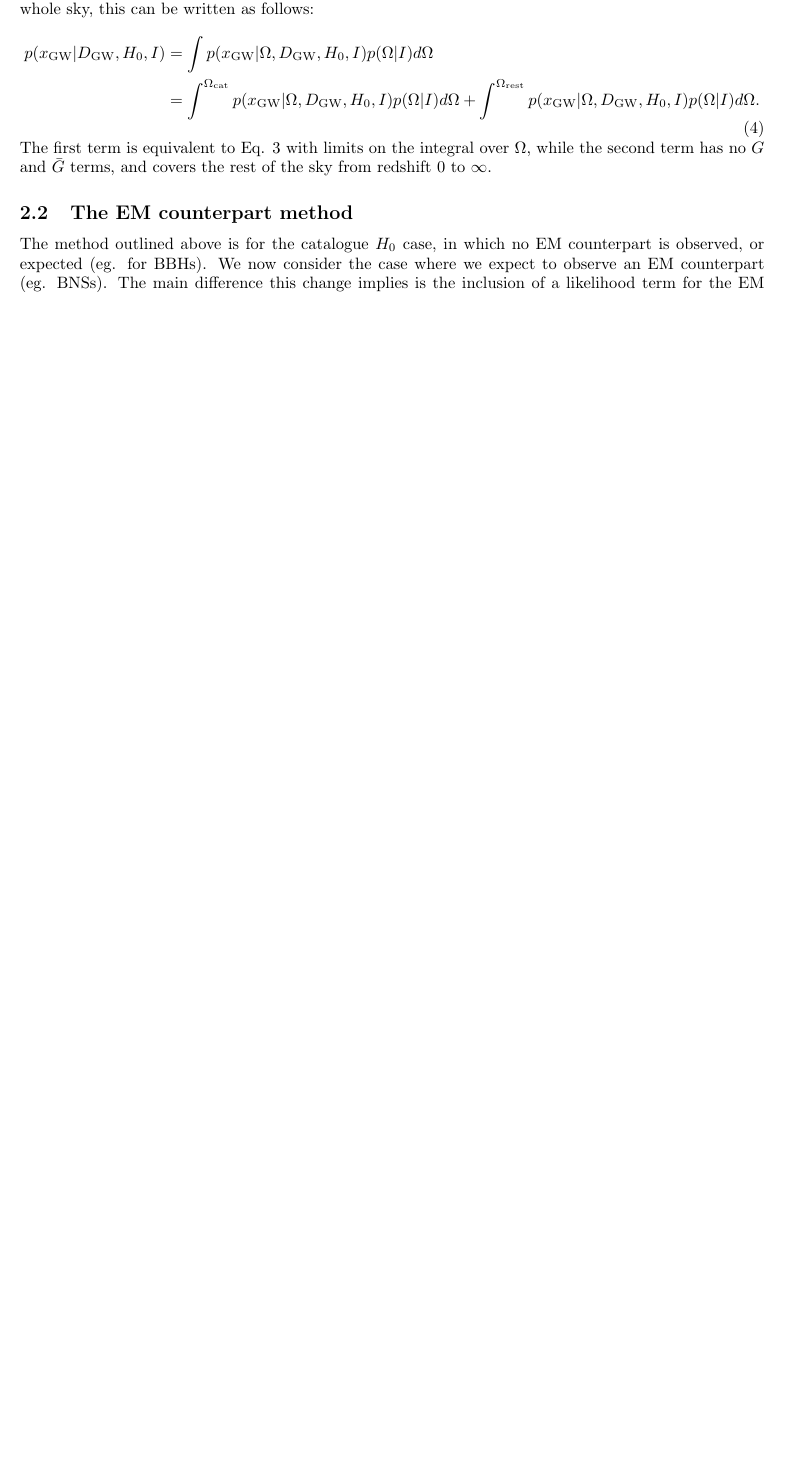
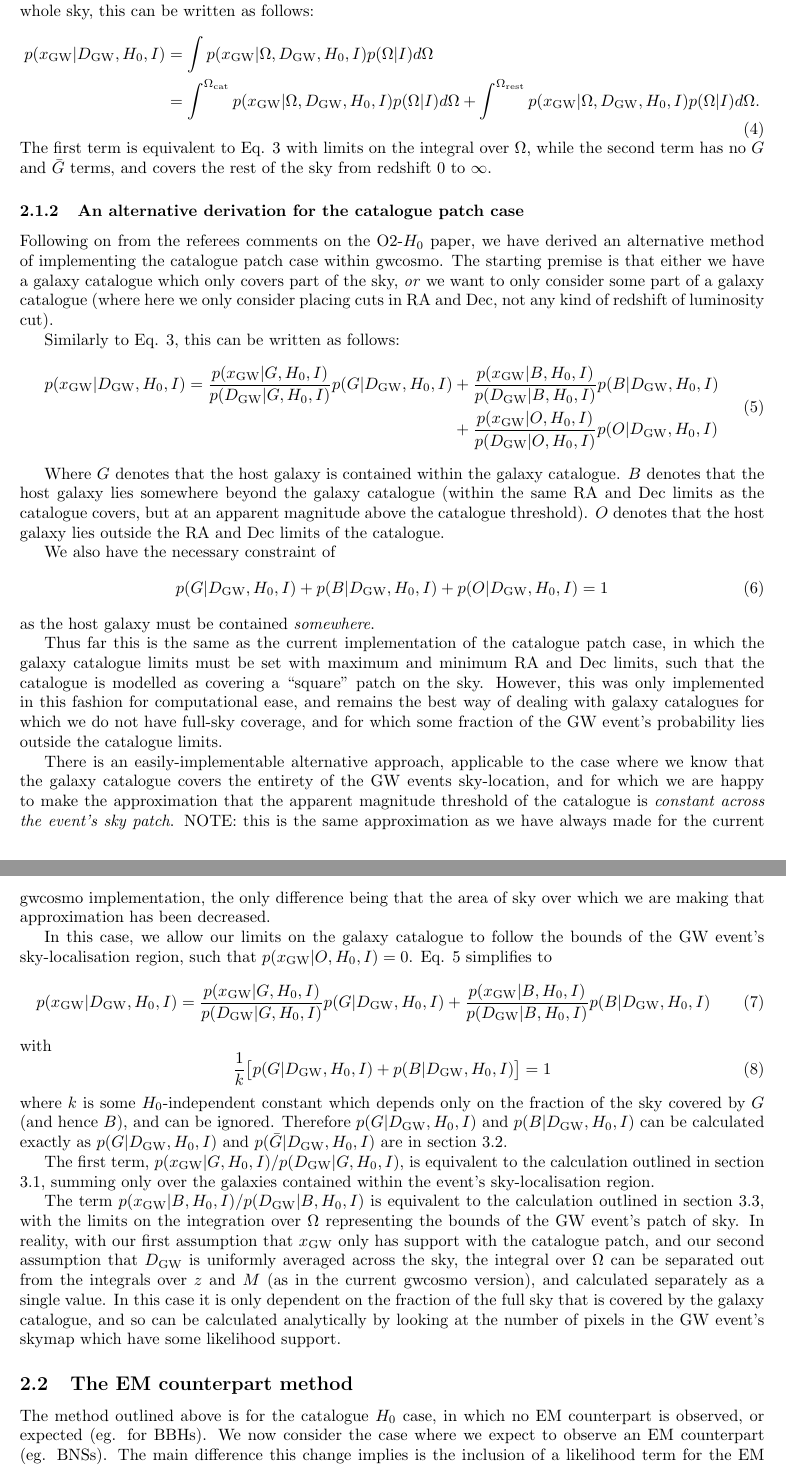
Before and after one commit to LucasPouw/gwcosmo_agn, a LaTeX document (docs/latex/gwcosmo_method.tex): part of page 2 of 9 before the commit and two parts of pages 2 and 3 of 10 after it, the two joined at a grey line, cut so that both start at the same text, the shorter picture padded with empty space. Compiled offline with pdfLaTeX.

Commit message:
first draft of new skypatch section

```diff
--- a/docs/latex/gwcosmo_method.tex
+++ b/docs/latex/gwcosmo_method.tex
@@ -70,6 +70,47 @@ p(x_{\text{GW}}|D_{\text{GW}},H_0,I) &= \int p(x_{\text{GW}}|\Omega,D_{\text{GW}
 \end{aligned}
 \end{equation}
 The first term is equivalent to Eq. \ref{Eq:sum G} with limits on the integral over $\Omega$, while the second term has no $G$ and $\bar{G}$ terms, and covers the rest of the sky from redshift 0 to $\infty$.
+
+\subsubsection{An alternative derivation for the catalogue patch case}
+Following on from the referees comments on the O2-$H_0$ paper, we have derived an alternative method of implementing the catalogue patch case within gwcosmo.  The starting premise is that either we have a galaxy catalogue which only covers part of the sky, \emph{or} we want to only consider some part of a galaxy catalogue (where here we only consider placing cuts in RA and Dec, not any kind of redshift of luminosity cut).
+
+Similarly to Eq. \ref{Eq:sum G}, this can be written as follows:
+\begin{equation} \label{Eq:sum G,B,O}
+\begin{aligned}
+p(x_{\text{GW}}|D_{\text{GW}},H_0,I) = \dfrac{p(x_{\text{GW}}|G,H_0,I)}{p(D_{\text{GW}}|G,H_0,I)} p(G|D_{\text{GW}},H_0,I) &+ \dfrac{p(x_{\text{GW}}|B,H_0,I)}{p(D_{\text{GW}}|B,H_0,I)} p(B|D_{\text{GW}},H_0,I) \\&+ \dfrac{p(x_{\text{GW}}|O,H_0,I)}{p(D_{\text{GW}}|O,H_0,I)} p(O|D_{\text{GW}},H_0,I)
+\end{aligned}
+\end{equation}
+
+Where $G$ denotes that the host galaxy is contained within the galaxy catalogue.  $B$ denotes that the host galaxy lies somewhere beyond the galaxy catalogue (within the same RA and Dec limits as the catalogue covers, but at an apparent magnitude above the catalogue threshold).  $O$ denotes that the host galaxy lies outside the RA and Dec limits of the catalogue.
+
+We also have the necessary constraint of
+\begin{equation}
+p(G|D_{\text{GW}},H_0,I) + p(B|D_{\text{GW}},H_0,I) + p(O|D_{\text{GW}},H_0,I) = 1
+\end{equation}
+as the host galaxy must be contained \emph{somewhere}.
+
+Thus far this is the same as the current implementation of the catalogue patch case, in which the galaxy catalogue limits must be set with maximum and minimum RA and Dec limits, such that the catalogue is modelled as covering a ``square'' patch on the sky.  However, this was only implemented in this fashion for computational ease, and remains the best way of dealing with galaxy catalogues for which we do not have full-sky coverage, and for which some fraction of the GW event's probability lies outside the catalogue limits.
+
+There is an easily-implementable alternative approach, applicable to the case where we know that the galaxy catalogue covers the entirety of the GW events sky-location, and for which we are happy to make the approximation that the apparent magnitude threshold of the catalogue is \emph{constant across the event's sky patch}. NOTE: this is the same approximation as we have always made for the current gwcosmo implementation, the only difference being that the area of sky over which we are making that approximation has been decreased.
+
+In this case, we allow our limits on the galaxy catalogue to follow the bounds of the GW event's sky-localisation region, such that $p(x_{\text{GW}}|O,H_0,I)=0$.  Eq. \ref{Eq:sum G,B,O} simplifies to
+\begin{equation} \label{Eq:sum G,B}
+\begin{aligned}
+p(x_{\text{GW}}|D_{\text{GW}},H_0,I) = \dfrac{p(x_{\text{GW}}|G,H_0,I)}{p(D_{\text{GW}}|G,H_0,I)} p(G|D_{\text{GW}},H_0,I) &+ \dfrac{p(x_{\text{GW}}|B,H_0,I)}{p(D_{\text{GW}}|B,H_0,I)} p(B|D_{\text{GW}},H_0,I)
+\end{aligned}
+\end{equation}
+with
+\begin{equation}
+\dfrac{1}{k} \big[ p(G|D_{\text{GW}},H_0,I) + p(B|D_{\text{GW}},H_0,I) \big] = 1
+\end{equation}
+where $k$ is some $H_0$-independent constant which depends only on the fraction of the sky covered by $G$ (and hence $B$), and can be ignored.  Therefore $p(G|D_{\text{GW}},H_0,I)$ and $p(B|D_{\text{GW}},H_0,I)$ can be calculated exactly as $p(G|D_{\text{GW}},H_0,I)$ and $p(\bar{G}|D_{\text{GW}},H_0,I)$ are in section \ref{sec:p(G|D,H0,I)}.
+
+The first term, $p(x_{\text{GW}}|G,H_0,I)/p(D_{\text{GW}}|G,H_0,I)$, is equivalent to the calculation outlined in section \ref{sec:p(x|G,D,H_0,I)}, summing only over the galaxies contained within the event's sky-localisation region.
+
+The term $p(x_{\text{GW}}|B,H_0,I)/p(D_{\text{GW}}|B,H_0,I)$ is equivalent to the calculation outlined in section \ref{sec:p(x|Gbar,D,H_0,I)}, with the limits on the integration over $\Omega$ representing the bounds of the GW event's patch of sky.  In reality, with our first assumption that $x_{\text{GW}}$ only has support with the catalogue patch, and our second assumption that $D_{\text{GW}}$ is uniformly averaged across the sky, the integral over $\Omega$ can be separated out from the integrals over $z$ and $M$ (as in the current gwcosmo version), and calculated separately as a single value.  In this case it is only dependent on the fraction of the full sky that is covered by the galaxy catalogue, and so can be calculated analytically by looking at the number of pixels in the GW event's skymap which have some likelihood support.
+
+
+
 
 
 \subsection{The EM counterpart method}
```
Also changed, not shown: docs/latex/gwcosmo_method.tex (8 more changed lines).
